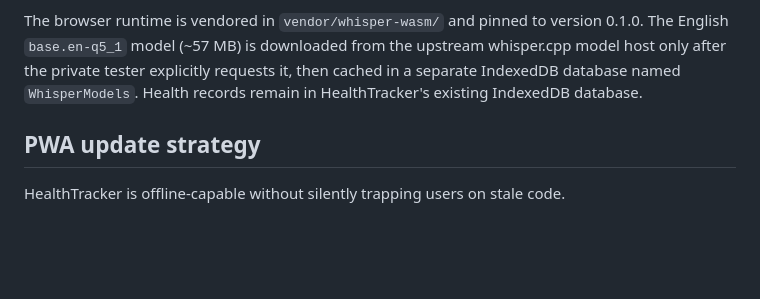
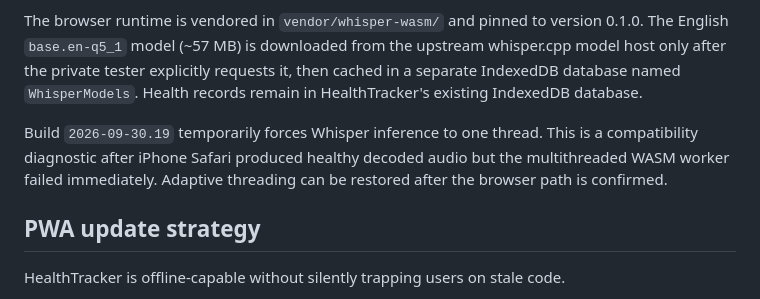
Before and after one commit to reskalis/HealthTracker, a Markdown page: README.md, the part around the change. Drawn GitHub-style; blank space fills up the shorter version.

Commit message:
Document single-thread Whisper compatibility test

```diff
--- a/README.md
+++ b/README.md
@@ -76,6 +76,8 @@ The current prototype includes local microphone capture, local Whisper transcrip
 
 The browser runtime is vendored in `vendor/whisper-wasm/` and pinned to version 0.1.0. The English `base.en-q5_1` model (~57 MB) is downloaded from the upstream whisper.cpp model host only after the private tester explicitly requests it, then cached in a separate IndexedDB database named `WhisperModels`. Health records remain in HealthTracker's existing IndexedDB database.
 
+Build `2026-09-30.19` temporarily forces Whisper inference to one thread. This is a compatibility diagnostic after iPhone Safari produced healthy decoded audio but the multithreaded WASM worker failed immediately. Adaptive threading can be restored after the browser path is confirmed.
+
 ## PWA update strategy
 
 HealthTracker is offline-capable without silently trapping users on stale code.
```
